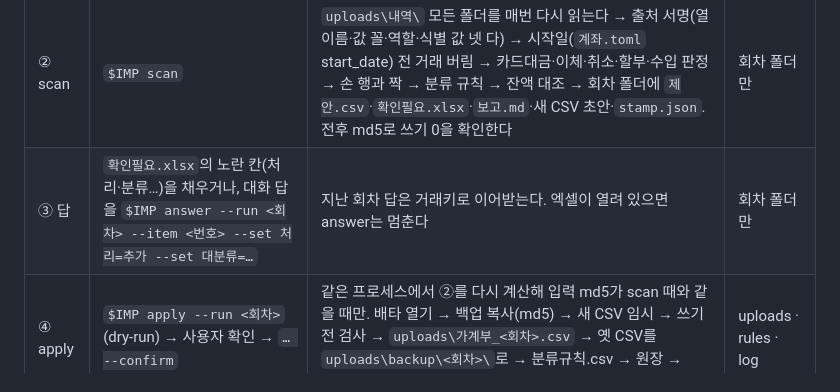
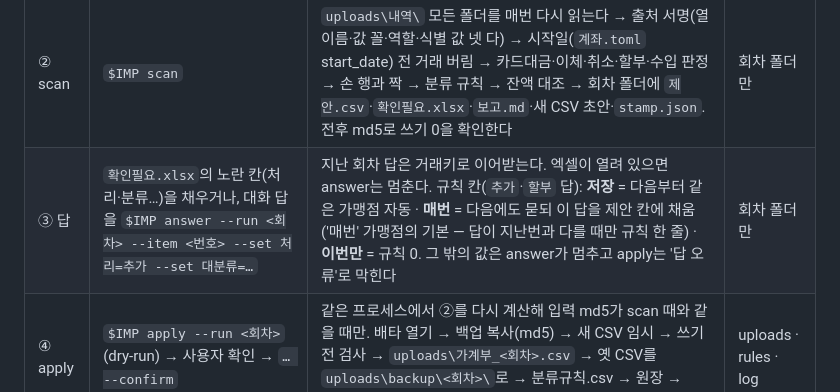
Before and after one commit to LeeKwanBeom/household-report, a Markdown page: pc/code-tab.md, the part around the change. Rendered like a GitHub page.

Commit message:
pc: 내역 정리 문서 — 규칙 칸 저장·매번·이번만 뜻 · 새 가맹점은 규칙 칸도 묻기
Co-Authored-By: Claude Opus 5.5 <noreply@anthropic.com>

```diff
--- a/pc/code-tab.md
+++ b/pc/code-tab.md
@@ -129,7 +129,7 @@ git ls-remote origin refs/heads/main          # = 로컬 HEAD
 | 단계 | 명령 | 하는 일 · 멈추는 곳 | 쓰기 |
 |---|---|---|---|
 | ② scan | `$IMP scan` | `uploads\내역\` 모든 폴더를 매번 다시 읽는다 → 출처 서명(열 이름·값 꼴·역할·식별 값 넷 다) → 시작일(`계좌.toml` start_date) 전 거래 버림 → 카드대금·이체·취소·할부·수입 판정 → 손 행과 짝 → 분류 규칙 → 잔액 대조 → 회차 폴더에 `제안.csv`·`확인필요.xlsx`·`보고.md`·새 CSV 초안·`stamp.json`. 전후 md5로 쓰기 0을 확인한다 | 회차 폴더만 |
-| ③ 답 | `확인필요.xlsx`의 노란 칸(처리·분류…)을 채우거나, 대화 답을 `$IMP answer --run <회차> --item <번호> --set 처리=추가 --set 대분류=…` | 지난 회차 답은 거래키로 이어받는다. 엑셀이 열려 있으면 answer는 멈춘다 | 회차 폴더만 |
+| ③ 답 | `확인필요.xlsx`의 노란 칸(처리·분류…)을 채우거나, 대화 답을 `$IMP answer --run <회차> --item <번호> --set 처리=추가 --set 대분류=…` | 지난 회차 답은 거래키로 이어받는다. 엑셀이 열려 있으면 answer는 멈춘다. 규칙 칸(`추가`·`할부` 답): **저장** = 다음부터 같은 가맹점 자동 · **매번** = 다음에도 묻되 이 답을 제안 칸에 채움('매번' 가맹점의 기본 — 답이 지난번과 다를 때만 규칙 한 줄) · **이번만** = 규칙 0. 그 밖의 값은 answer가 멈추고 apply는 '답 오류'로 막힌다 | 회차 폴더만 |
 | ④ apply | `$IMP apply --run <회차>` (dry-run) → 사용자 확인 → `… --confirm` | 같은 프로세스에서 ②를 다시 계산해 입력 md5가 scan 때와 같을 때만. 배타 열기 → 백업 복사(md5) → 새 CSV 임시 → 쓰기 전 검사 → `uploads\가계부_<회차>.csv` → 옛 CSV를 `uploads\backup\<회차>\`로 → 분류규칙.csv → 원장 → `runs\log.md` 한 줄 | uploads · rules · log |
 | ⑤ | `/q-household-run` ①부터 | uploads에 CSV 한 파일(새 판). review·배포 승인은 그대로 | — |
 
```
Also changed, not shown: pc/q-household-run/SKILL.md (+1 -0 lines).
